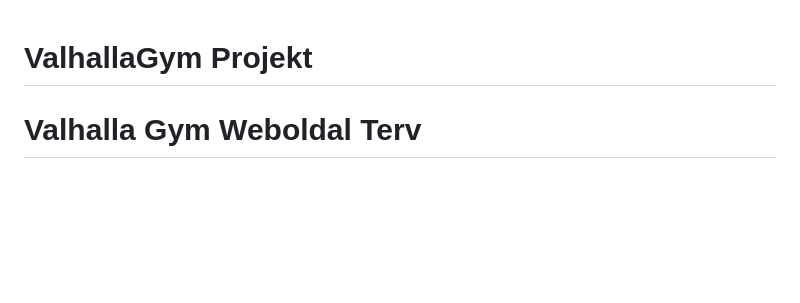
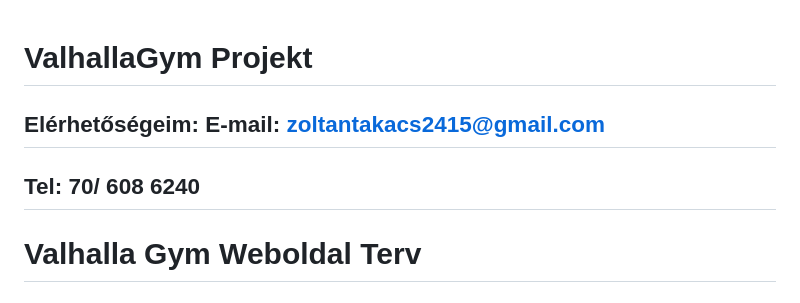
Before and after one commit to zolttakacs/ValhallaGym, a Markdown page: README.md, the part around the change. Rendered like a GitHub page; blank space fills up the shorter version.

```diff
--- a/README.md
+++ b/README.md
@@ -1,4 +1,8 @@
 # ValhallaGym Projekt
+
+## Elérhetőségeim: E-mail: zoltantakacs2415@gmail.com
+##                 Tel: 70/ 608 6240
+
 
 # Valhalla Gym Weboldal Terv
 ## A képek és egyéb leírásokat csak random raktam be, de azokat még átkell beszélni és azokat írjuk bele.
```
